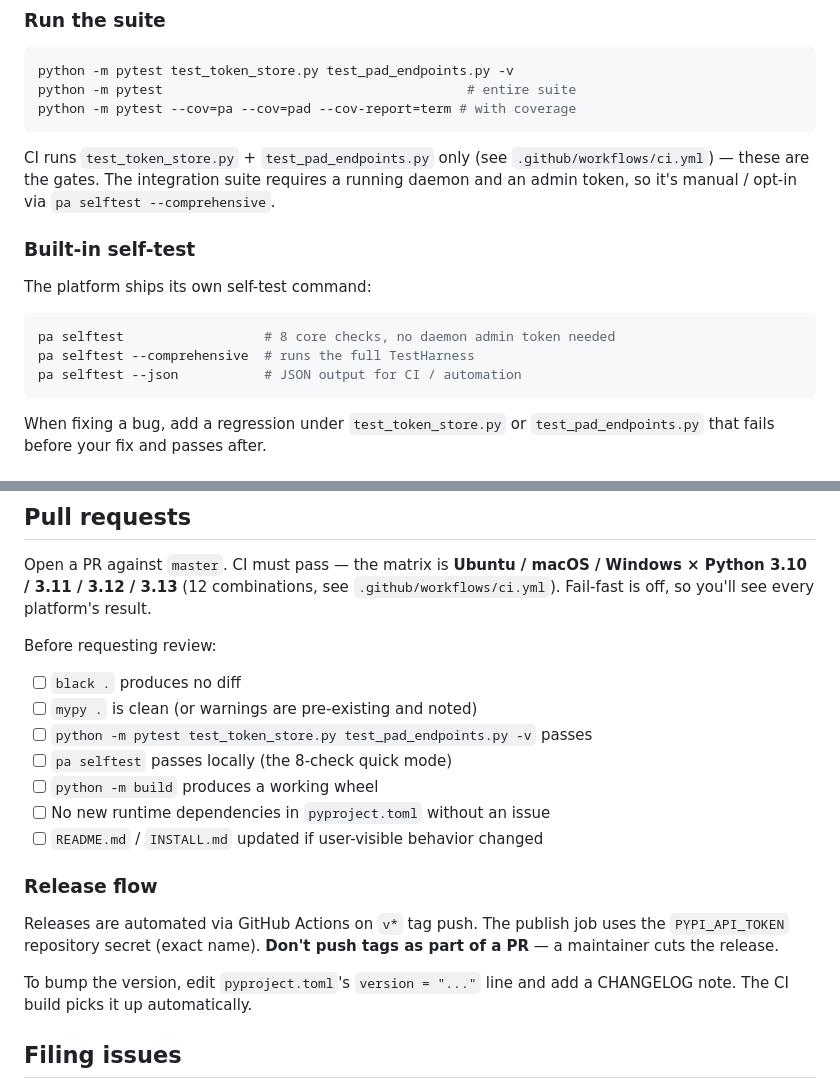
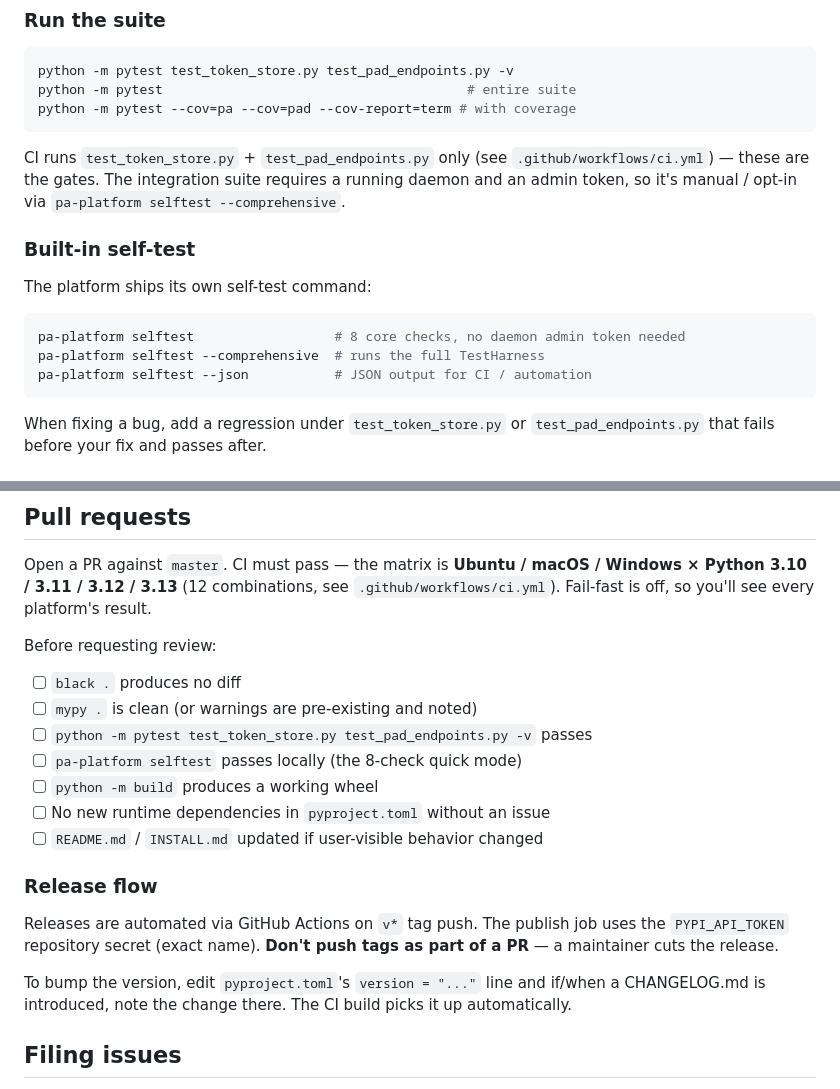
Before and after one commit to JordanNewell/harbormasterd, a Markdown page: CONTRIBUTING.md, 2 parts joined by grey strips. Drawn GitHub-style.

Commit message:
Fix CONTRIBUTING.md: pa-platform selftest command + conditionalize CHANGELOG

````diff
--- a/CONTRIBUTING.md
+++ b/CONTRIBUTING.md
@@ -54,16 +54,16 @@ python -m pytest --cov=pa --cov=pad --cov-report=term # with coverage
 CI runs `test_token_store.py` + `test_pad_endpoints.py` only (see
 `.github/workflows/ci.yml`) — these are the gates. The integration suite
 requires a running daemon and an admin token, so it's manual / opt-in via
-`pa selftest --comprehensive`.
+`pa-platform selftest --comprehensive`.
 
 ### Built-in self-test
 
 The platform ships its own self-test command:
 
 ```bash
-pa selftest                  # 8 core checks, no daemon admin token needed
-pa selftest --comprehensive  # runs the full TestHarness
-pa selftest --json           # JSON output for CI / automation
+pa-platform selftest                  # 8 core checks, no daemon admin token needed
+pa-platform selftest --comprehensive  # runs the full TestHarness
+pa-platform selftest --json           # JSON output for CI / automation
 ```
 
 When fixing a bug, add a regression under `test_token_store.py` or
@@ -106,7 +106,7 @@ Before requesting review:
 - [ ] `black .` produces no diff
 - [ ] `mypy .` is clean (or warnings are pre-existing and noted)
 - [ ] `python -m pytest test_token_store.py test_pad_endpoints.py -v` passes
-- [ ] `pa selftest` passes locally (the 8-check quick mode)
+- [ ] `pa-platform selftest` passes locally (the 8-check quick mode)
 - [ ] `python -m build` produces a working wheel
 - [ ] No new runtime dependencies in `pyproject.toml` without an issue
 - [ ] `README.md` / `INSTALL.md` updated if user-visible behavior changed
@@ -118,7 +118,7 @@ job uses the `PYPI_API_TOKEN` repository secret (exact name). **Don't
 push tags as part of a PR** — a maintainer cuts the release.
 
 To bump the version, edit `pyproject.toml`'s `version = "..."` line and
-add a CHANGELOG note. The CI build picks it up automatically.
+if/when a CHANGELOG.md is introduced, note the change there. The CI build picks it up automatically.
 
 ## Filing issues
 
````
